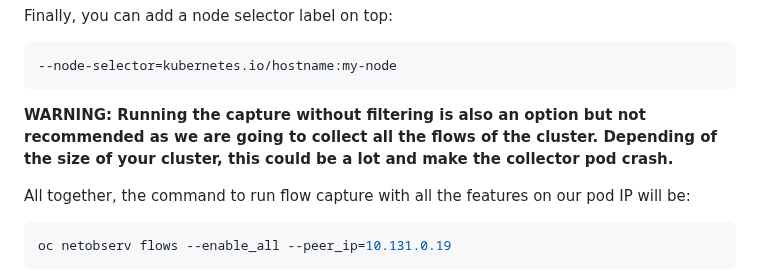
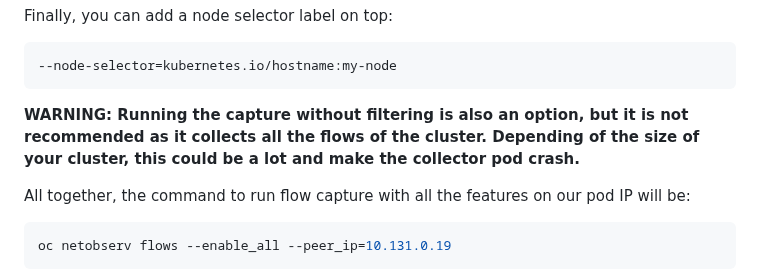
Before and after one commit to netobserv/netobserv.github.io, a Markdown page: content/posts/2025-01-28-cli_use_cases.md, the part around the change. Drawn GitHub-style.

Commit message:
Update content/posts/2025-01-28-cli_use_cases.md
Co-authored-by: Sara Thomas <sarthoma@redhat.com>

````diff
--- a/content/posts/2025-01-28-cli_use_cases.md
+++ b/content/posts/2025-01-28-cli_use_cases.md
@@ -103,7 +103,7 @@ Finally, you can add a node selector label on top:
 --node-selector=kubernetes.io/hostname:my-node
 ```
 
-**WARNING: Running the capture without filtering is also an option but not recommended as we are going to collect all the flows of the cluster. Depending of the size of your cluster, this could be a lot and make the collector pod crash.**
+**WARNING: Running the capture without filtering is also an option, but it is not recommended as it collects all the flows of the cluster. Depending of the size of your cluster, this could be a lot and make the collector pod crash.**
 
 All together, the command to run flow capture with all the features on our pod IP will be:
 ```sh
````
